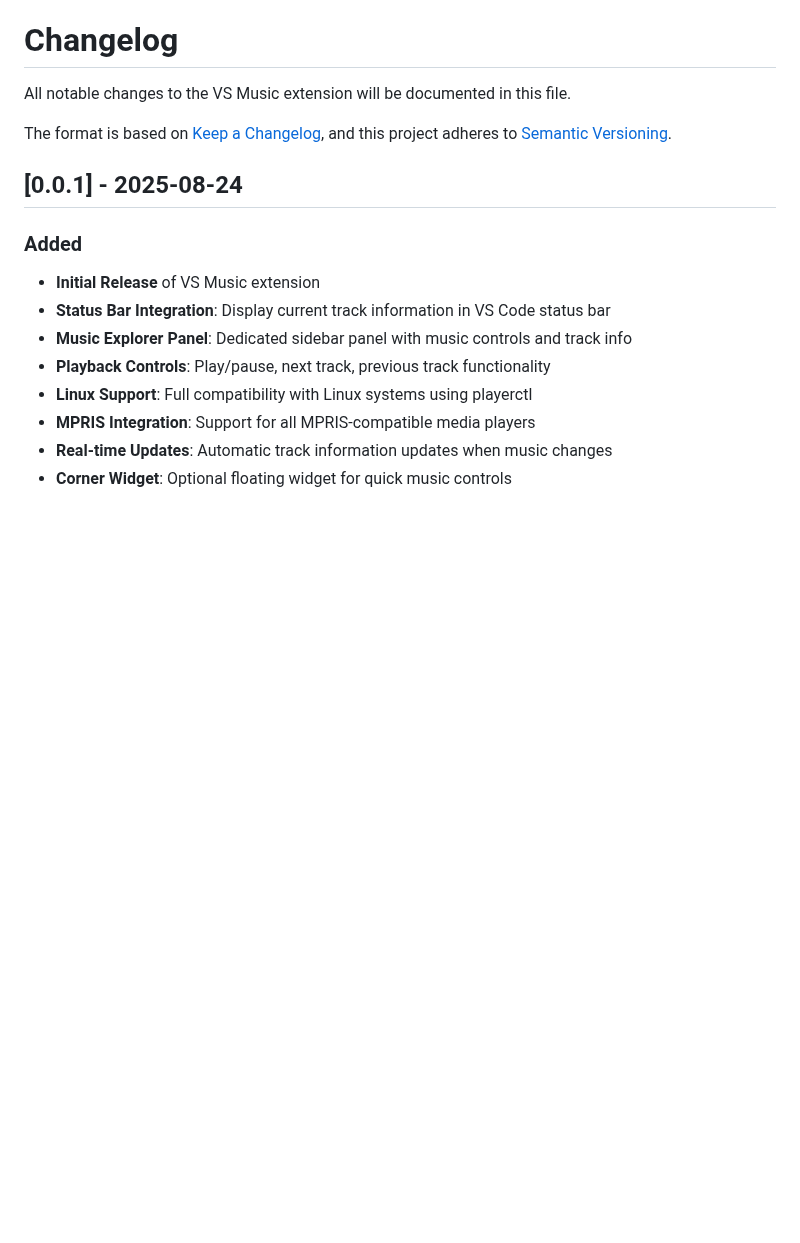
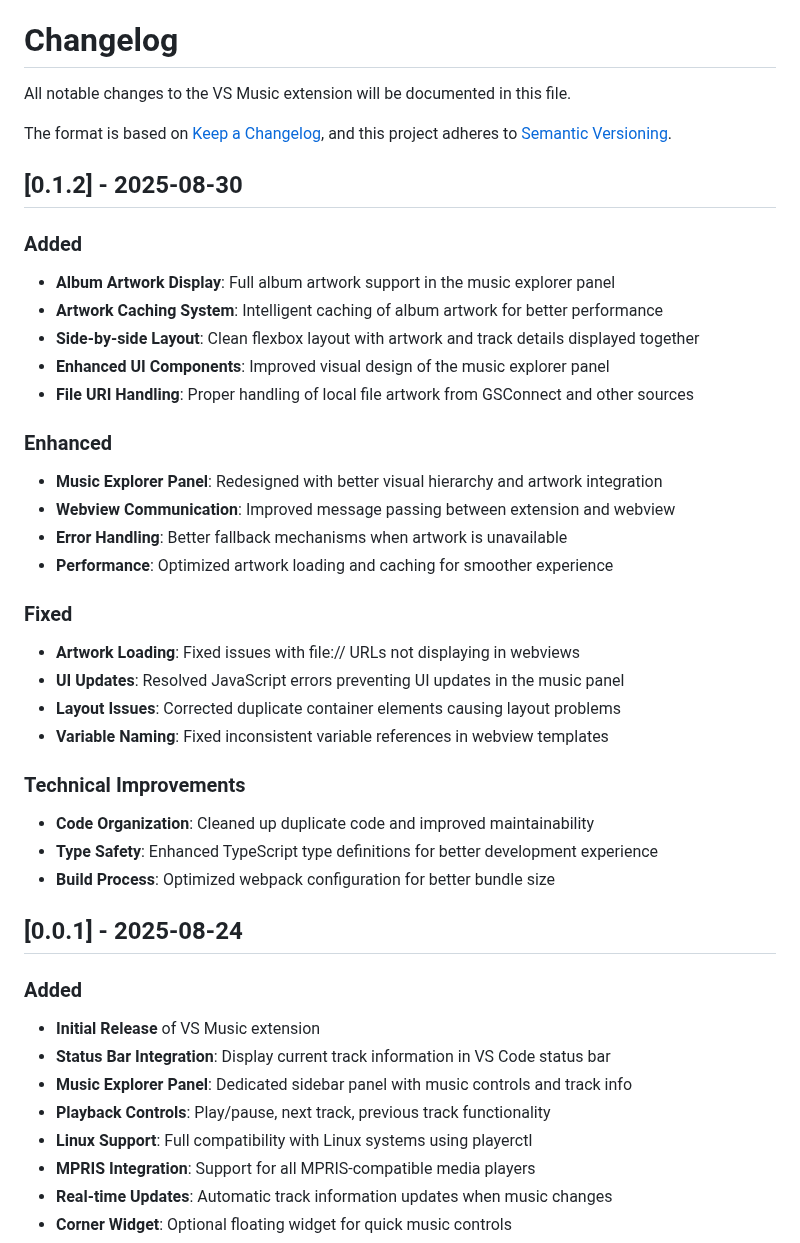
Before and after one commit to codershubinc/vs-music, a Markdown page: CHANGELOG.md, the part around the change. GitHub-like rendering; blank space fills up the shorter version.

```diff
--- a/CHANGELOG.md
+++ b/CHANGELOG.md
@@ -4,6 +4,36 @@ All notable changes to the VS Music extension will be documented in this file.
 
 The format is based on [Keep a Changelog](https://keepachangelog.com/en/1.0.0/),
 and this project adheres to [Semantic Versioning](https://semver.org/spec/v2.0.0.html).
+
+## [0.1.2] - 2025-08-30
+
+### Added
+
+- **Album Artwork Display**: Full album artwork support in the music explorer panel
+- **Artwork Caching System**: Intelligent caching of album artwork for better performance
+- **Side-by-side Layout**: Clean flexbox layout with artwork and track details displayed together
+- **Enhanced UI Components**: Improved visual design of the music explorer panel
+- **File URI Handling**: Proper handling of local file artwork from GSConnect and other sources
+
+### Enhanced
+
+- **Music Explorer Panel**: Redesigned with better visual hierarchy and artwork integration
+- **Webview Communication**: Improved message passing between extension and webview
+- **Error Handling**: Better fallback mechanisms when artwork is unavailable
+- **Performance**: Optimized artwork loading and caching for smoother experience
+
+### Fixed
+
+- **Artwork Loading**: Fixed issues with file:// URLs not displaying in webviews
+- **UI Updates**: Resolved JavaScript errors preventing UI updates in the music panel
+- **Layout Issues**: Corrected duplicate container elements causing layout problems
+- **Variable Naming**: Fixed inconsistent variable references in webview templates
+
+### Technical Improvements
+
+- **Code Organization**: Cleaned up duplicate code and improved maintainability
+- **Type Safety**: Enhanced TypeScript type definitions for better development experience
+- **Build Process**: Optimized webpack configuration for better bundle size
 
 ## [0.0.1] - 2025-08-24
 
```
Also changed, not shown: README.md (+21 -16 lines), ss.png, ss0.png, 1 other file.
